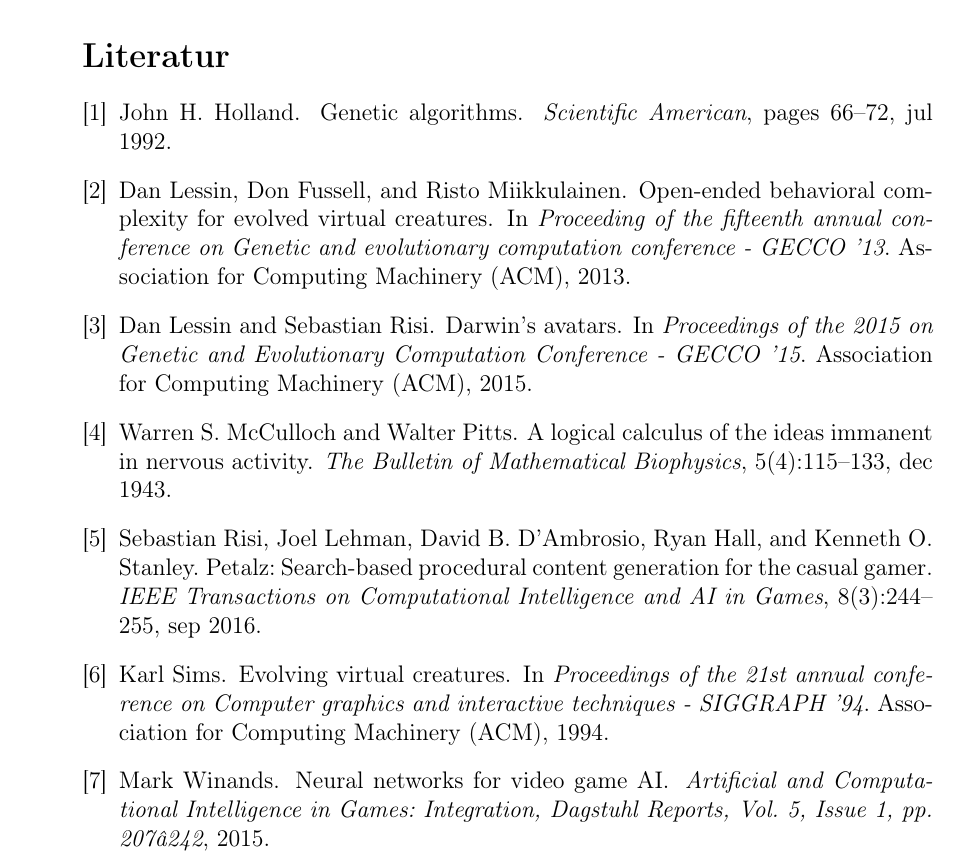
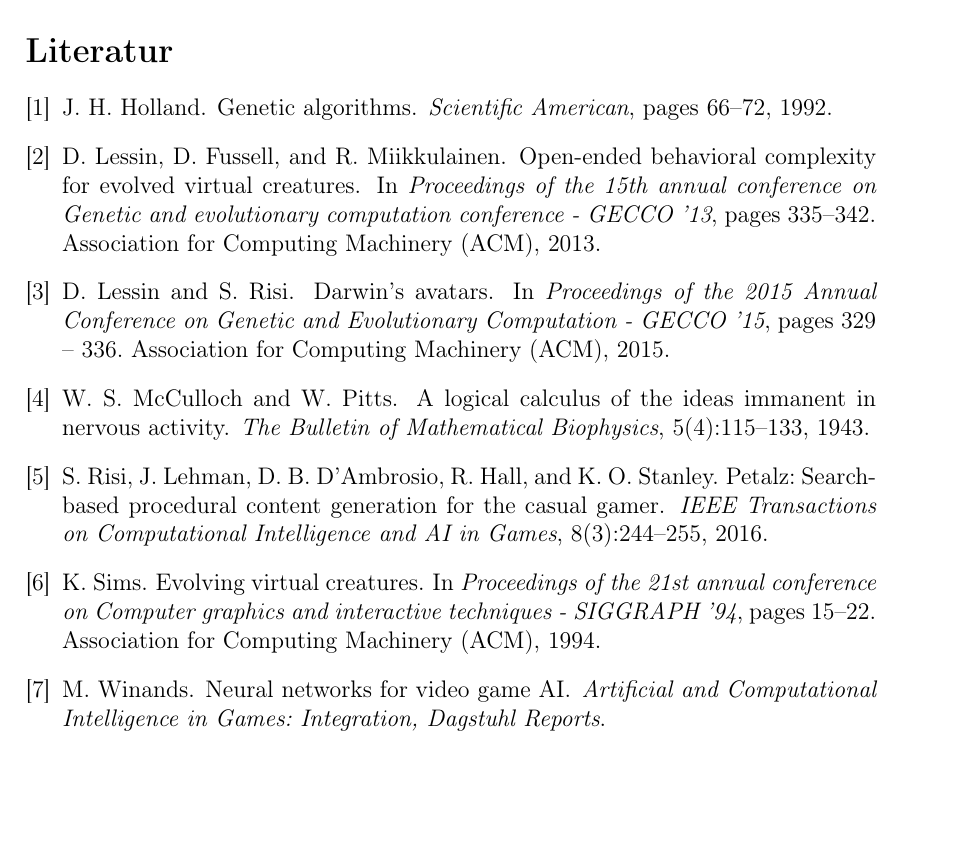
Before and after one commit to marian42/darwinsavatars, a LaTeX document (Ausarbeitung/ausarbeitung.tex, which reads Ausarbeitung/literatur.bib): part of page 17 of 17 before the commit and part of page 18 of 18 after it, cut so that both start at the same text, the shorter picture padded with empty space. Compiled offline with pdfLaTeX; the source files are stored in an older character set and shown here as Unicode.

Commit message:
Literaturverzeichnis korrigiert

```diff
--- a/Ausarbeitung/literatur.bib
+++ b/Ausarbeitung/literatur.bib
@@ -3,9 +3,10 @@
   url = {http://dx.doi.org/10.1145/2739480.2754749},
   year  = {2015},
   publisher = {Association for Computing Machinery ({ACM})},
-  author = {Dan Lessin and Sebastian Risi},
+  author = {D. Lessin and S. Risi},
   title = {Darwin's Avatars},
-  booktitle = {Proceedings of the 2015 on Genetic and Evolutionary Computation Conference - {GECCO} '15}
+  booktitle = {Proceedings of the 2015 Annual Conference on Genetic and Evolutionary Computation - {GECCO} '15},
+  pages = {329 - 336}
 }
 
 @inproceedings{LeFuMi13,
@@ -13,9 +14,10 @@
   url = {http://dx.doi.org/10.1145/2463372.2463411},
   year  = {2013},
   publisher = {Association for Computing Machinery ({ACM})},
-  author = {Dan Lessin and Don Fussell and Risto Miikkulainen},
+  author = {D. Lessin and D. Fussell and R. Miikkulainen},
   title = {Open-ended behavioral complexity for evolved virtual creatures},
-  booktitle = {Proceeding of the fifteenth annual conference on Genetic and evolutionary computation conference - {GECCO} '13}
+  booktitle = {Proceedings of the 15th annual conference on Genetic and evolutionary computation conference - {GECCO} '13},
+  pages = {335-342}
 }
 
 @inproceedings{Sims94,
@@ -23,28 +25,31 @@
   url = {http://dx.doi.org/10.1145/192161.192167},
   year  = {1994},
   publisher = {Association for Computing Machinery ({ACM})},
-  author = {Karl Sims},
+  author = {K. Sims},
   title = {Evolving virtual creatures},
-  booktitle = {Proceedings of the 21st annual conference on Computer graphics and interactive techniques  - {SIGGRAPH} '94}
+  booktitle = {Proceedings of the 21st annual conference on Computer graphics and interactive techniques  - {SIGGRAPH} '94},
+  pages = {15-22}
 }
 
 @article{MaWi15,
-	author = "Mark Winands",
+	author = "M. Winands",
 	title = "Neural Networks for Video Game {AI}",
-	journal = "Artificial and Computational Intelligence in Games: Integration, Dagstuhl Reports, Vol. 5, Issue 1, pp. 207–242",
-	year = 2015
+	journal = "Artificial and Computational Intelligence in Games: Integration, Dagstuhl Reports"
+	volume = {5},
+	issue = {1},
+	year = {2015},
+	pages = {207-242}
 }
 
 @article{RiLe15,
   doi = {10.1109/tciaig.2015.2416206},
   url = {http://dx.doi.org/10.1109/TCIAIG.2015.2416206},
   year  = {2016},
-  month = {sep},
   publisher = {Institute of Electrical and Electronics Engineers ({IEEE})},
   volume = {8},
   number = {3},
-  pages = {244--255},
-  author = {Sebastian Risi and Joel Lehman and David B. D'Ambrosio and Ryan Hall and Kenneth O. Stanley},
+  pages = {244-255},
+  author = {S. Risi and J. Lehman and D. B. D'Ambrosio and R. Hall and K. O. Stanley},
   title = {Petalz: Search-Based Procedural Content Generation for the Casual Gamer},
   journal = {{IEEE} Transactions on Computational Intelligence and {AI} in Games}
 }
@@ -53,21 +58,19 @@
   doi = {10.1007/bf02478259},
   url = {http://dx.doi.org/10.1007/BF02478259},
   year  = {1943},
-  month = {dec},
   publisher = {Springer Nature},
   volume = {5},
   number = {4},
-  pages = {115--133},
-  author = {Warren S. McCulloch and Walter Pitts},
+  pages = {115-133},
+  author = {W. S. McCulloch and W. Pitts},
   title = {A logical calculus of the ideas immanent in nervous activity},
   journal = {The Bulletin of Mathematical Biophysics}
 }
 
 @article{Holland1992,
   year  = {1992},
-  month = {jul},
   pages = {66-72},
-  author = {John H. Holland},
+  author = {J. H. Holland},
   title = {Genetic Algorithms},
   journal = {Scientific American}
 }
```
Also changed, not shown: Ausarbeitung/ausarbeitung.tex (+1 -10 lines), Ausarbeitung/ausarbeitung.bbl.
